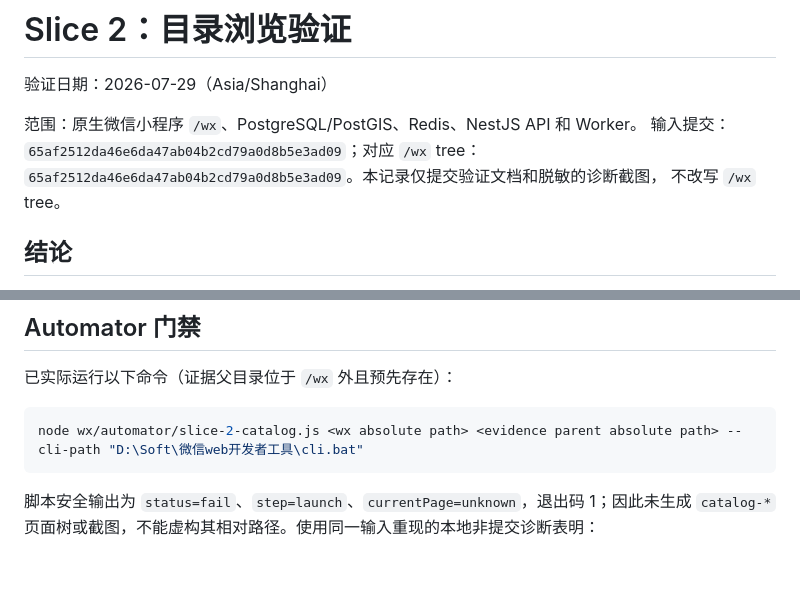
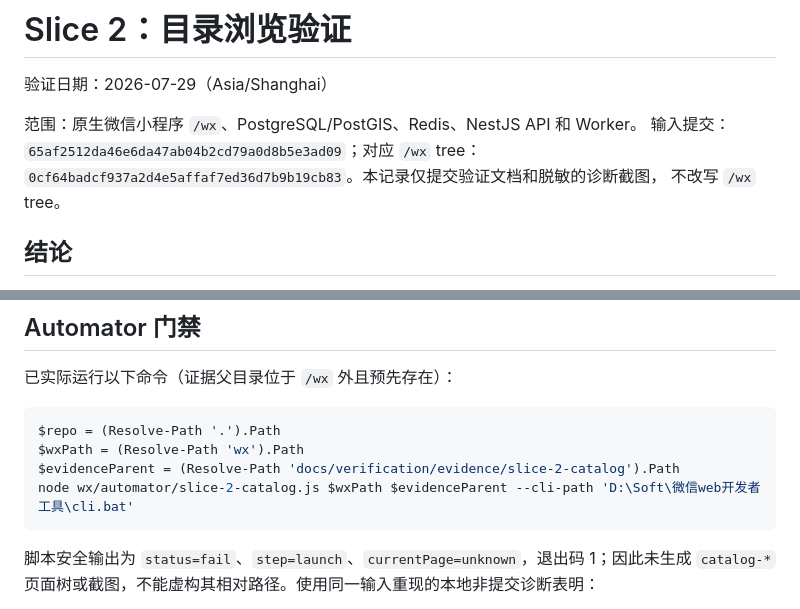
Before and after one commit to 896938829/stay-fable, a Markdown page: docs/verification/2026-07-29-slice-2-catalog.md, 2 parts joined by grey strips. Rendered like a GitHub page; blank space fills up the shorter version.

Commit message:
docs(slice-2): correct catalog evidence identifiers

````diff
--- a/docs/verification/2026-07-29-slice-2-catalog.md
+++ b/docs/verification/2026-07-29-slice-2-catalog.md
@@ -4,7 +4,7 @@
 
 范围：原生微信小程序 `/wx`、PostgreSQL/PostGIS、Redis、NestJS API 和 Worker。
 输入提交：`65af2512da46e6da47ab04b2cd79a0d8b5e3ad09`；对应 `/wx` tree：
-`65af2512da46e6da47ab04b2cd79a0d8b5e3ad09`。本记录仅提交验证文档和脱敏的诊断截图，
+`0cf64badcf937a2d4e5affaf7ed36d7b9b19cb83`。本记录仅提交验证文档和脱敏的诊断截图，
 不改写 `/wx` tree。
 
 ## 结论
@@ -66,7 +66,10 @@ network 以 `401|error|fail|inventory|pagination|cursor` 筛查均无命中。
 已实际运行以下命令（证据父目录位于 `/wx` 外且预先存在）：
 
 ```powershell
-node wx/automator/slice-2-catalog.js <wx absolute path> <evidence parent absolute path> --cli-path "D:\Soft\微信web开发者工具\cli.bat"
+$repo = (Resolve-Path '.').Path
+$wxPath = (Resolve-Path 'wx').Path
+$evidenceParent = (Resolve-Path 'docs/verification/evidence/slice-2-catalog').Path
+node wx/automator/slice-2-catalog.js $wxPath $evidenceParent --cli-path 'D:\Soft\微信web开发者工具\cli.bat'
 ```
 
 脚本安全输出为 `status=fail`、`step=launch`、`currentPage=unknown`，退出码 1；因此未生成
````
